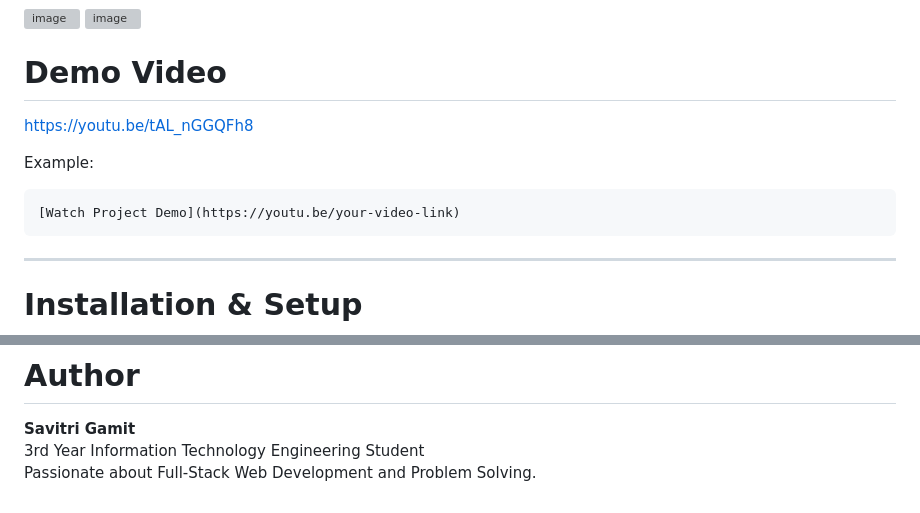
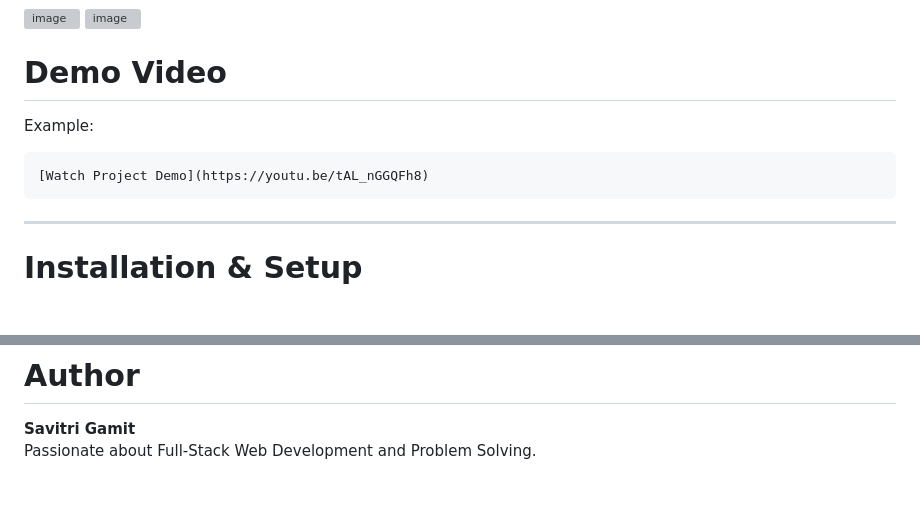
Before and after one commit to Savitri353/full-stack-trading-plateform, a Markdown page: README.md, 2 parts joined by grey strips. Rendered like a GitHub page; blank space fills up the shorter version; grey boxes are pictures that could not be loaded.

Commit message:
Fixed demo video link
Updated demo video link in README and removed author details.

````diff
--- a/README.md
+++ b/README.md
@@ -176,12 +176,10 @@ Handles:
 
 # Demo Video
 
-https://youtu.be/tAL_nGGQFh8
-
 Example:
 
 ```md
-[Watch Project Demo](https://youtu.be/your-video-link)
+[Watch Project Demo](https://youtu.be/tAL_nGGQFh8)
 ```
 
 ---
@@ -294,5 +292,4 @@ Through this project, I learned:
 # Author
 
 **Savitri Gamit**
-3rd Year Information Technology Engineering Student
 Passionate about Full-Stack Web Development and Problem Solving.
````
